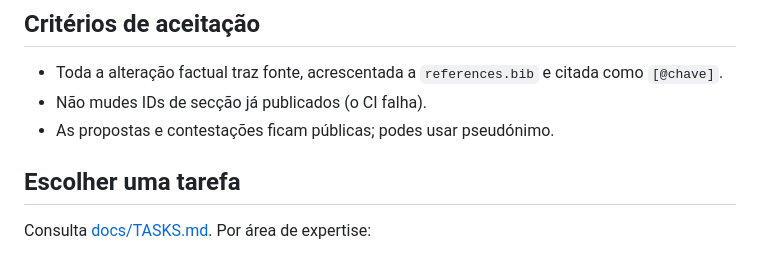
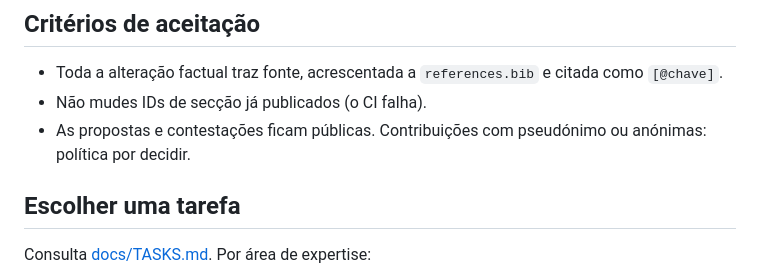
Before and after one commit to bcamarneiro/cannabis-legalization, a Markdown page: CONTRIBUTING.md, the part around the change. Drawn GitHub-style.

Commit message:
docs: política de pseudónimo por decidir (pergunta em aberto do ADR)
Co-Authored-By: Claude Code <noreply@anthropic.com>
Signed-off-by: Bruno Camarneiro <bruno@Brunos-Mac-mini.local>

```diff
--- a/CONTRIBUTING.md
+++ b/CONTRIBUTING.md
@@ -30,7 +30,7 @@ Há três formulários de Issue: corrigir erro ou fonte, propor alteração, con
 
 - Toda a alteração factual traz fonte, acrescentada a `references.bib` e citada como `[@chave]`.
 - Não mudes IDs de secção já publicados (o CI falha).
-- As propostas e contestações ficam públicas; podes usar pseudónimo.
+- As propostas e contestações ficam públicas. Contribuições com pseudónimo ou anónimas: política por decidir.
 
 ## Escolher uma tarefa
 
```
